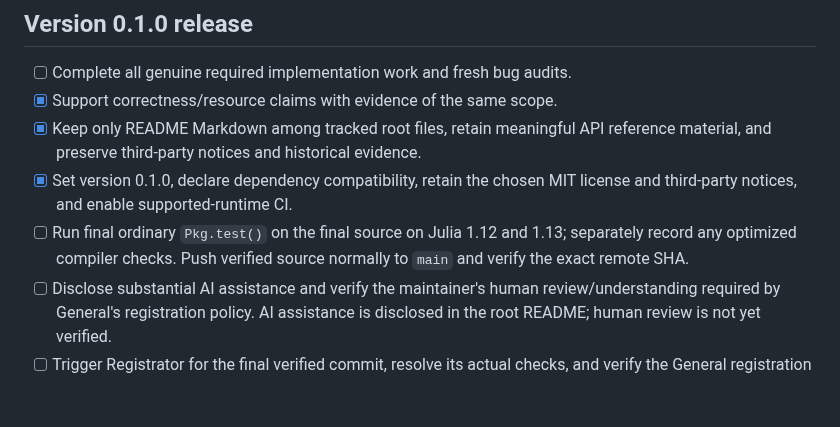
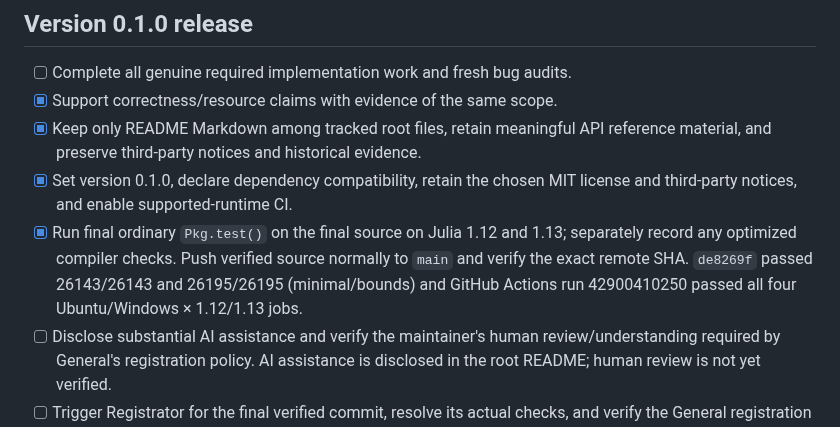
Before and after one commit to jake-w-liu/Tessella.jl, a Markdown page: .github/development/CHECKLIST.md, the part around the change. GitHub-like rendering; blank space fills up the shorter version.

Commit message:
Record the de8269f combined qualification
Ordinary defaults passed 26143/26143 on Julia 1.12.7 and 26195/26195 on Julia 1.13.3; GitHub Actions run 42900410250 passed all four supported-runtime jobs on the exact SHA. Documentation only.

```diff
--- a/.github/development/CHECKLIST.md
+++ b/.github/development/CHECKLIST.md
@@ -90,9 +90,11 @@ the domain rows above. Do not restart completed designs from their old prose.
   material, and preserve third-party notices and historical evidence.
 - [x] Set version 0.1.0, declare dependency compatibility, retain the chosen MIT
   license and third-party notices, and enable supported-runtime CI.
-- [ ] Run final ordinary `Pkg.test()` on the final source on Julia 1.12 and 1.13; separately record
+- [x] Run final ordinary `Pkg.test()` on the final source on Julia 1.12 and 1.13; separately record
   any optimized compiler checks. Push verified source normally to `main` and
-  verify the exact remote SHA.
+  verify the exact remote SHA. `de8269f` passed 26143/26143 and 26195/26195
+  (minimal/bounds) and GitHub Actions run 42900410250 passed all four
+  Ubuntu/Windows × 1.12/1.13 jobs.
 - [ ] Disclose substantial AI assistance and verify the maintainer's human
   review/understanding required by General's registration policy. AI assistance
   is disclosed in the root README; human review is not yet verified.
```
Also changed, not shown: .github/development/README.md (+2 -0 lines).
